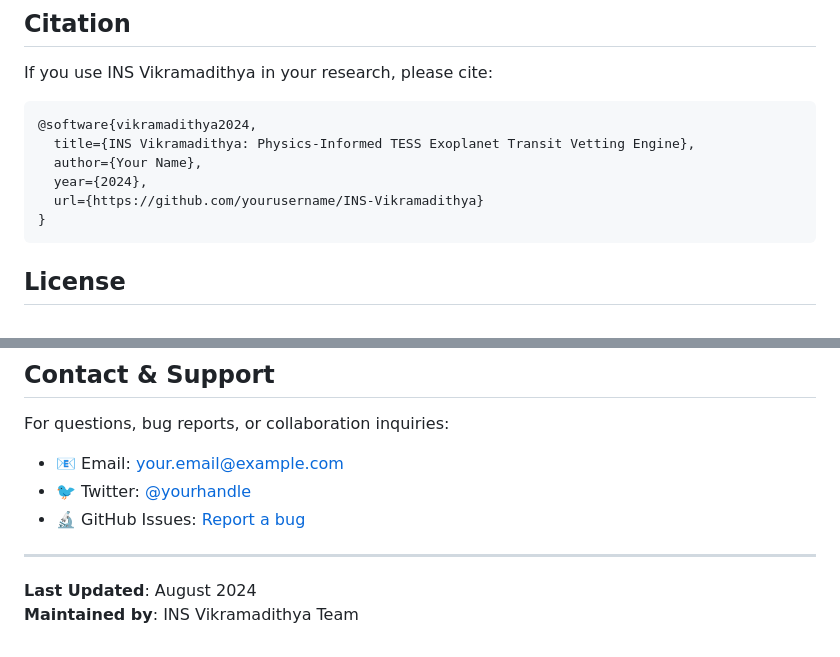
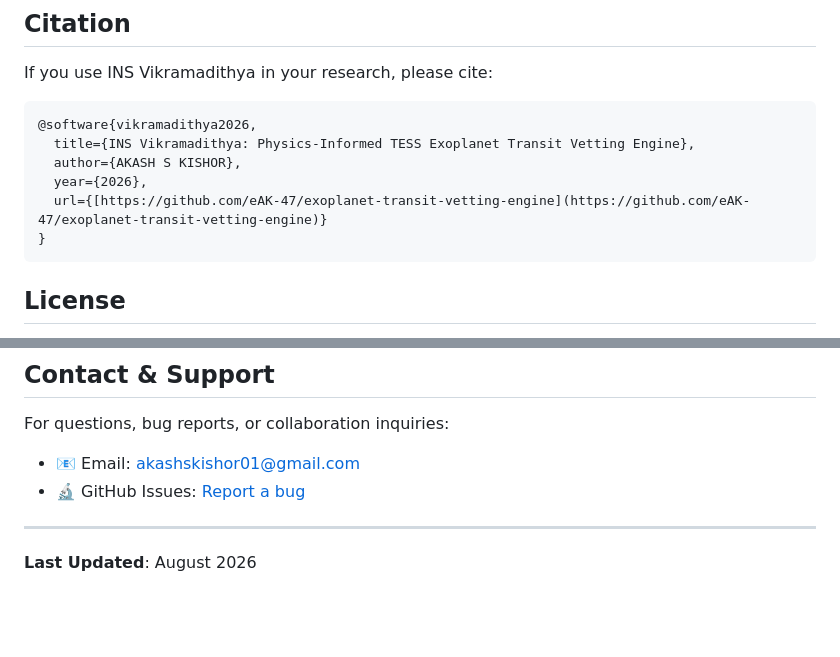
Before and after one commit to eAK-47/exoplanet-transit-vetting-engine, a Markdown page: README.md, 2 parts joined by grey strips. Drawn GitHub-style; blank space fills up the shorter version.

Commit message:
Revise citation and contact information in README
Updated citation information and contact details in README.

````diff
--- a/README.md
+++ b/README.md
@@ -358,11 +358,11 @@ Contributions are welcome! Please follow these guidelines:
 If you use INS Vikramadithya in your research, please cite:
 
 ```bibtex
-@software{vikramadithya2024,
+@software{vikramadithya2026,
   title={INS Vikramadithya: Physics-Informed TESS Exoplanet Transit Vetting Engine},
-  author={Your Name},
-  year={2024},
-  url={https://github.com/yourusername/INS-Vikramadithya}
+  author={AKASH S KISHOR},
+  year={2026},
+  url={[https://github.com/eAK-47/exoplanet-transit-vetting-engine](https://github.com/eAK-47/exoplanet-transit-vetting-engine)}
 }
 ```
 
@@ -381,11 +381,9 @@ This project is licensed under the **MIT License** — see [LICENSE](LICENSE) fo
 ## Contact & Support
 
 For questions, bug reports, or collaboration inquiries:
-- 📧 Email: your.email@example.com
-- 🐦 Twitter: [@yourhandle](https://twitter.com/yourhandle)
-- 🔬 GitHub Issues: [Report a bug](https://github.com/yourusername/INS-Vikramadithya/issues)
+- 📧 Email: akashskishor01@gmail.com
+- 🔬 GitHub Issues: [Report a bug](https://github.com/eAK-47/exoplanet-transit-vetting-engine/issues/new)
 
 ---
 
-**Last Updated**: August 2024
-**Maintained by**: INS Vikramadithya Team
+**Last Updated**: August 2026
````
